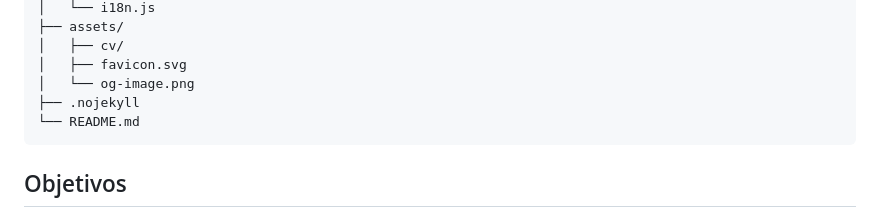
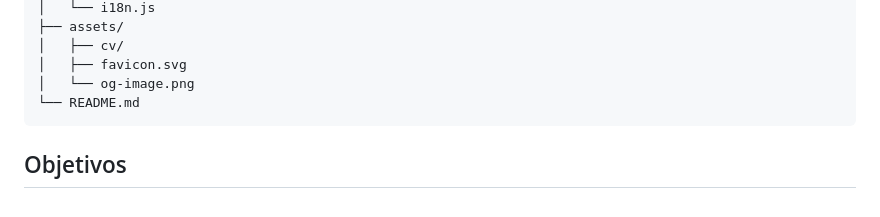
Before and after one commit to DutraBrun0/Portfolio-Bruno-Dutra, a Markdown page: README.md, the part around the change. GitHub-like rendering.

Commit message:
Remove .nojekyll from project structure

````diff
--- a/README.md
+++ b/README.md
@@ -91,7 +91,6 @@ portfolio_bruno_dutra/
 │   ├── cv/
 │   ├── favicon.svg
 │   └── og-image.png
-├── .nojekyll
 └── README.md
 ```
 
````
